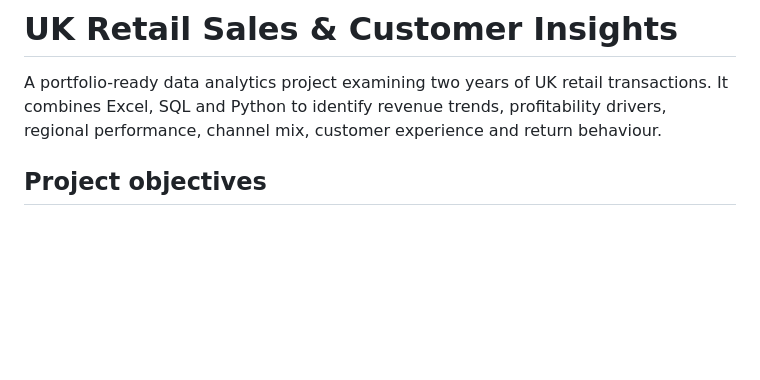
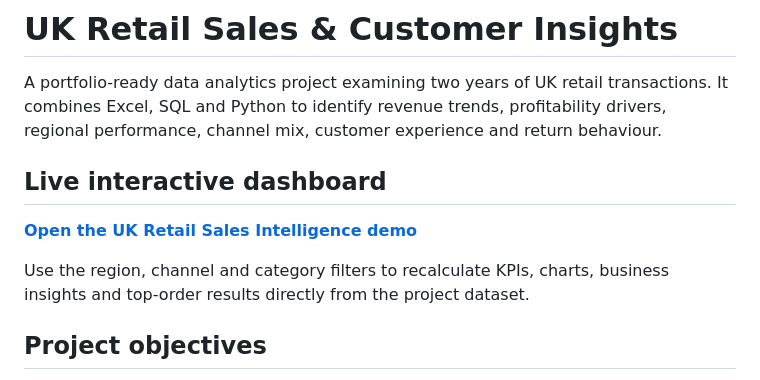
Before and after one commit to Banoth281/uk-retail-sales-analytics, a Markdown page: README.md, the part around the change. GitHub-like rendering; blank space fills up the shorter version.

Commit message:
Add live GitHub Pages dashboard link

```diff
--- a/README.md
+++ b/README.md
@@ -1,6 +1,12 @@
 # UK Retail Sales & Customer Insights
 
 A portfolio-ready data analytics project examining two years of UK retail transactions. It combines Excel, SQL and Python to identify revenue trends, profitability drivers, regional performance, channel mix, customer experience and return behaviour.
+
+## Live interactive dashboard
+
+**[Open the UK Retail Sales Intelligence demo](https://banoth281.github.io/uk-retail-sales-analytics/)**
+
+Use the region, channel and category filters to recalculate KPIs, charts, business insights and top-order results directly from the project dataset.
 
 ## Project objectives
 
```
